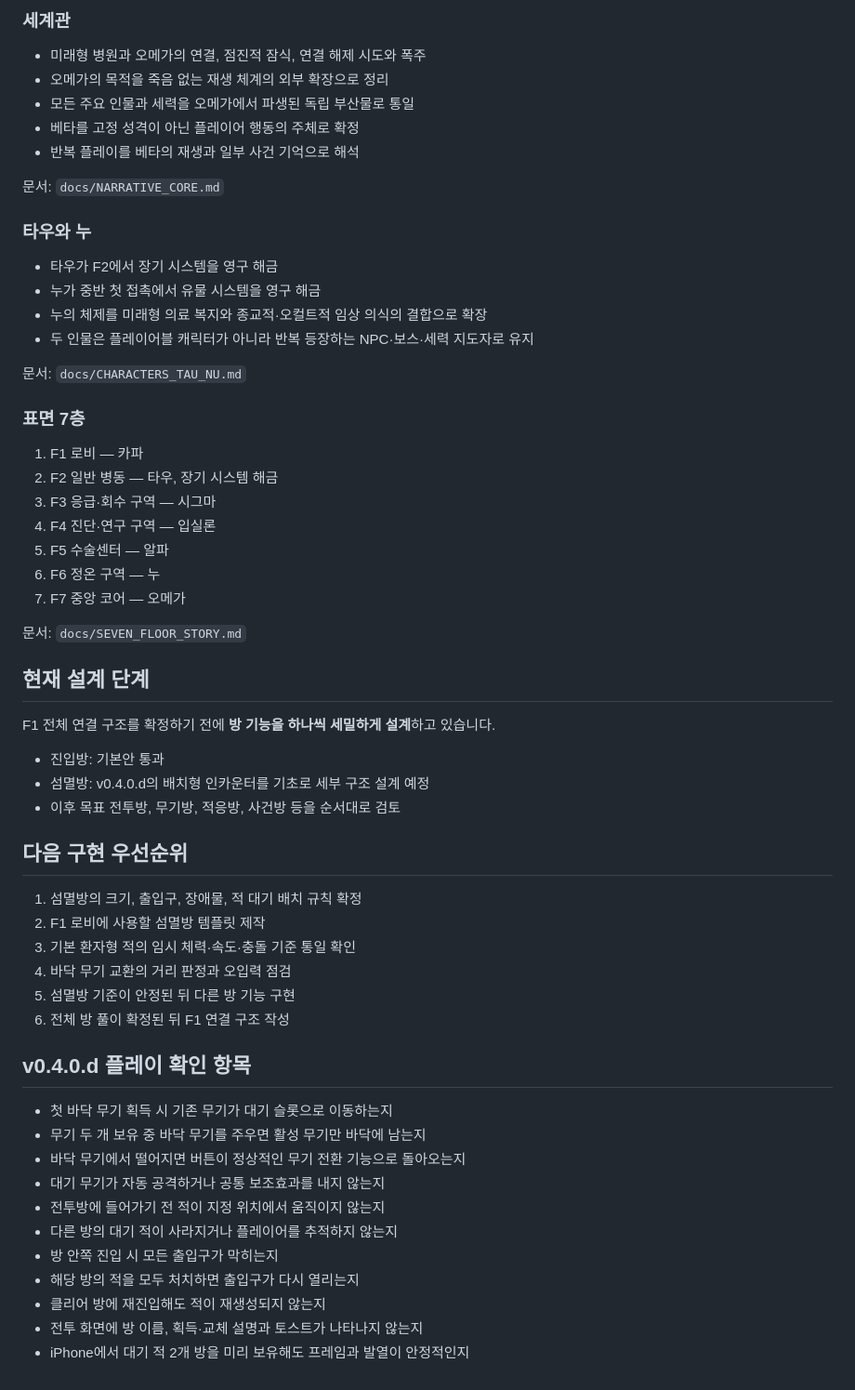
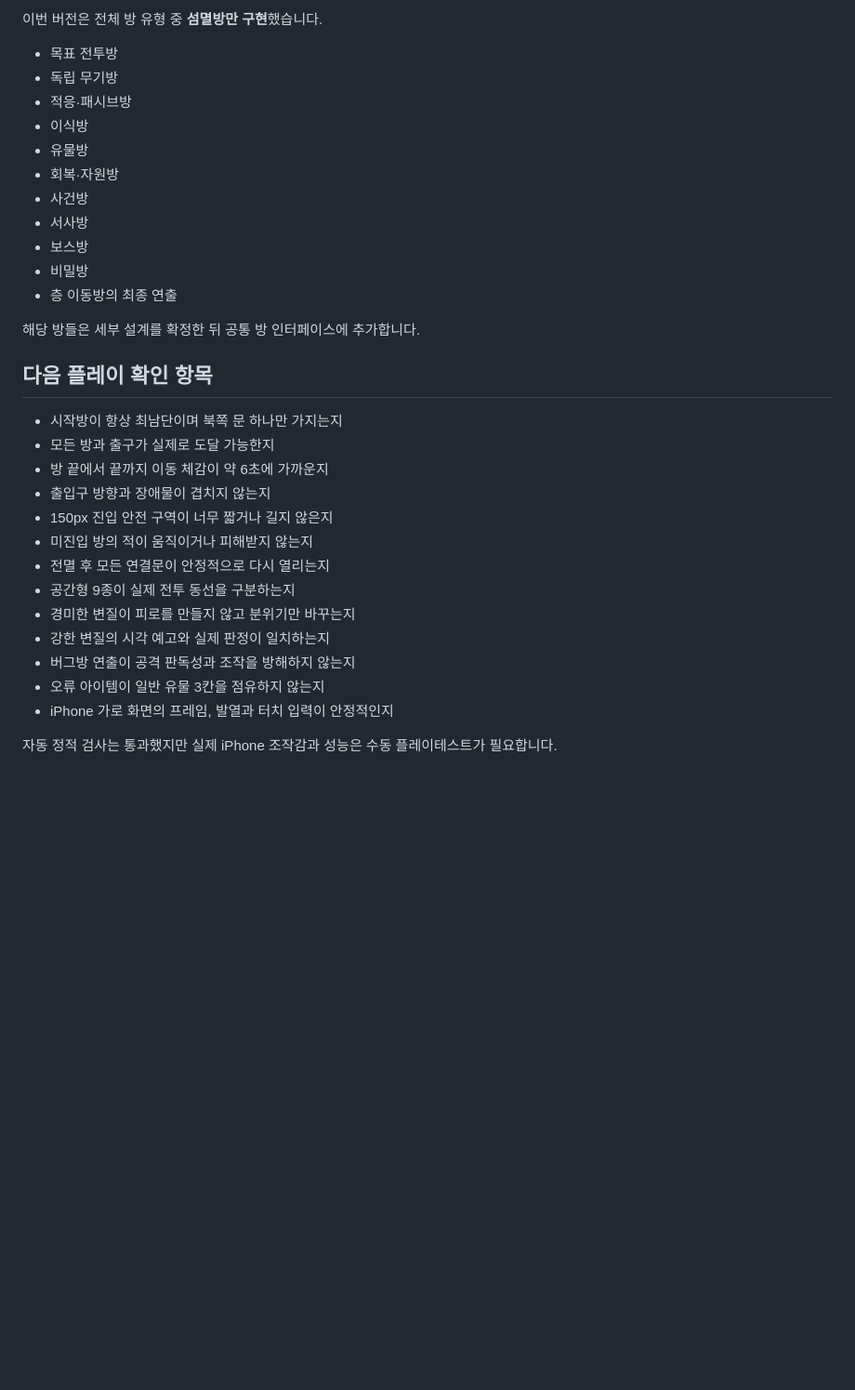
Before and after one commit to fnqlfhwm12-cmyk/Living-Hospital, a Markdown page: docs/PROJECT_STATUS.md, the part around one of its changes. Shown at 93% size. Drawn GitHub-style; blank space fills up the shorter version.

```diff
--- a/docs/PROJECT_STATUS.md
+++ b/docs/PROJECT_STATUS.md
@@ -42,62 +83,34 @@
 
-### 세계관
+이번 버전은 전체 방 유형 중 **섬멸방만 구현**했습니다.
 
-- 미래형 병원과 오메가의 연결, 점진적 잠식, 연결 해제 시도와 폭주
-- 오메가의 목적을 죽음 없는 재생 체계의 외부 확장으로 정리
-- 모든 주요 인물과 세력을 오메가에서 파생된 독립 부산물로 통일
-- 베타를 고정 성격이 아닌 플레이어 행동의 주체로 확정
-- 반복 플레이를 베타의 재생과 일부 사건 기억으로 해석
+- 목표 전투방
+- 독립 무기방
+- 적응·패시브방
+- 이식방
+- 유물방
+- 회복·자원방
+- 사건방
+- 서사방
+- 보스방
+- 비밀방
+- 층 이동방의 최종 연출
 
-문서: `docs/NARRATIVE_CORE.md`
+해당 방들은 세부 설계를 확정한 뒤 공통 방 인터페이스에 추가합니다.
 
-### 타우와 누
+## 다음 플레이 확인 항목
 
-- 타우가 F2에서 장기 시스템을 영구 해금
-- 누가 중반 첫 접촉에서 유물 시스템을 영구 해금
-- 누의 체제를 미래형 의료 복지와 종교적·오컬트적 임상 의식의 결합으로 확장
-- 두 인물은 플레이어블 캐릭터가 아니라 반복 등장하는 NPC·보스·세력 지도자로 유지
+- 시작방이 항상 최남단이며 북쪽 문 하나만 가지는지
+- 모든 방과 출구가 실제로 도달 가능한지
+- 방 끝에서 끝까지 이동 체감이 약 6초에 가까운지
+- 출입구 방향과 장애물이 겹치지 않는지
+- 150px 진입 안전 구역이 너무 짧거나 길지 않은지
+- 미진입 방의 적이 움직이거나 피해받지 않는지
+- 전멸 후 모든 연결문이 안정적으로 다시 열리는지
+- 공간형 9종이 실제 전투 동선을 구분하는지
+- 경미한 변질이 피로를 만들지 않고 분위기만 바꾸는지
+- 강한 변질의 시각 예고와 실제 판정이 일치하는지
+- 버그방 연출이 공격 판독성과 조작을 방해하지 않는지
+- 오류 아이템이 일반 유물 3칸을 점유하지 않는지
+- iPhone 가로 화면의 프레임, 발열과 터치 입력이 안정적인지
 
-문서: `docs/CHARACTERS_TAU_NU.md`
-
-### 표면 7층
-
-1. F1 로비 — 카파
-2. F2 일반 병동 — 타우, 장기 시스템 해금
-3. F3 응급·회수 구역 — 시그마
-4. F4 진단·연구 구역 — 입실론
-5. F5 수술센터 — 알파
-6. F6 정온 구역 — 누
-7. F7 중앙 코어 — 오메가
-
-문서: `docs/SEVEN_FLOOR_STORY.md`
-
-## 현재 설계 단계
-
-F1 전체 연결 구조를 확정하기 전에 **방 기능을 하나씩 세밀하게 설계**하고 있습니다.
-
-- 진입방: 기본안 통과
-- 섬멸방: v0.4.0.d의 배치형 인카운터를 기초로 세부 구조 설계 예정
-- 이후 목표 전투방, 무기방, 적응방, 사건방 등을 순서대로 검토
-
-## 다음 구현 우선순위
-
-1. 섬멸방의 크기, 출입구, 장애물, 적 대기 배치 규칙 확정
-2. F1 로비에 사용할 섬멸방 템플릿 제작
-3. 기본 환자형 적의 임시 체력·속도·충돌 기준 통일 확인
-4. 바닥 무기 교환의 거리 판정과 오입력 점검
-5. 섬멸방 기준이 안정된 뒤 다른 방 기능 구현
-6. 전체 방 풀이 확정된 뒤 F1 연결 구조 작성
-
-## v0.4.0.d 플레이 확인 항목
-
-- 첫 바닥 무기 획득 시 기존 무기가 대기 슬롯으로 이동하는지
-- 무기 두 개 보유 중 바닥 무기를 주우면 활성 무기만 바닥에 남는지
-- 바닥 무기에서 떨어지면 버튼이 정상적인 무기 전환 기능으로 돌아오는지
-- 대기 무기가 자동 공격하거나 공통 보조효과를 내지 않는지
-- 전투방에 들어가기 전 적이 지정 위치에서 움직이지 않는지
-- 다른 방의 대기 적이 사라지거나 플레이어를 추적하지 않는지
-- 방 안쪽 진입 시 모든 출입구가 막히는지
-- 해당 방의 적을 모두 처치하면 출입구가 다시 열리는지
-- 클리어 방에 재진입해도 적이 재생성되지 않는지
-- 전투 화면에 방 이름, 획득·교체 설명과 토스트가 나타나지 않는지
-- iPhone에서 대기 적 2개 방을 미리 보유해도 프레임과 발열이 안정적인지
+자동 정적 검사는 통과했지만 실제 iPhone 조작감과 성능은 수동 플레이테스트가 필요합니다.
```
Also changed, not shown: other parts of docs/PROJECT_STATUS.md (+66 -25 lines).
